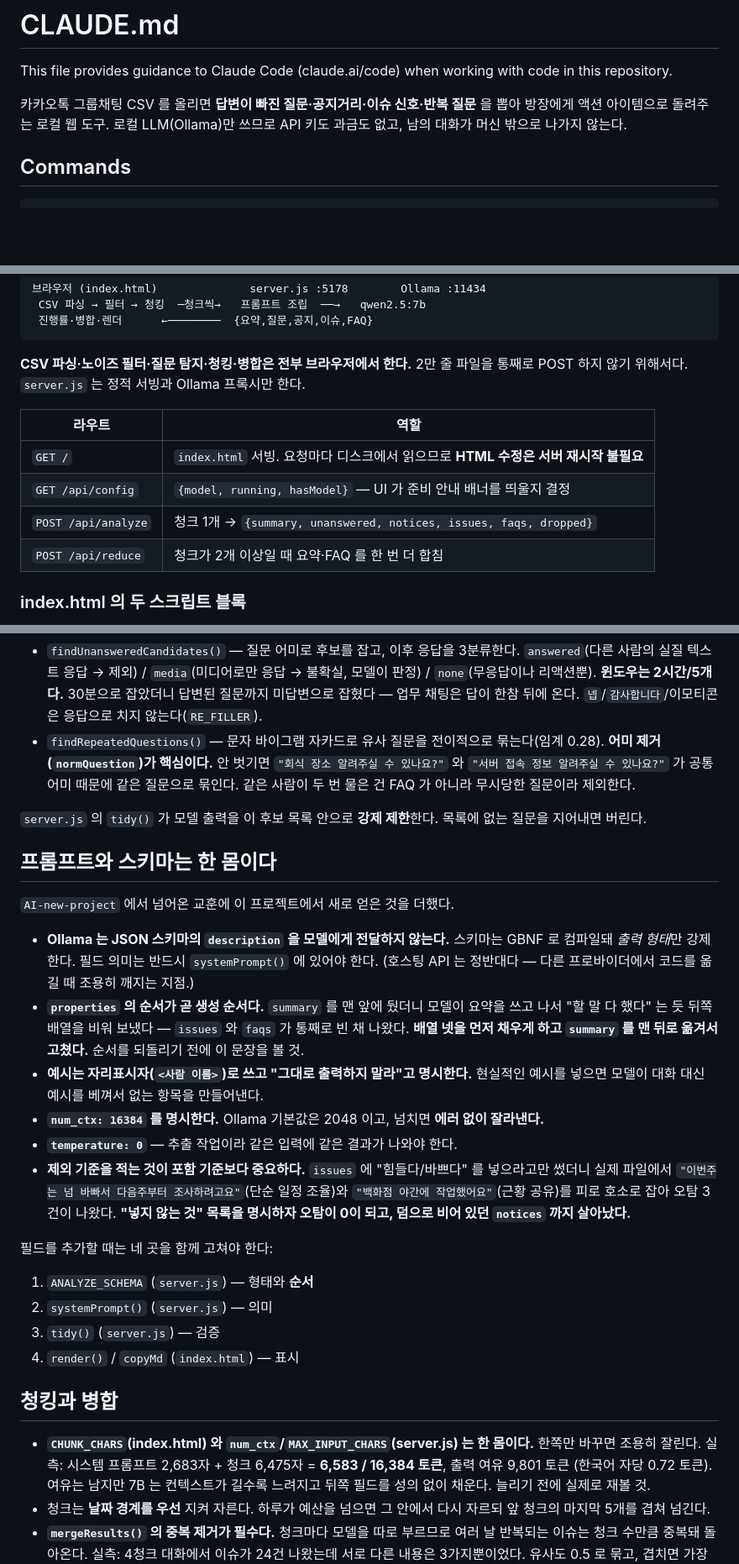
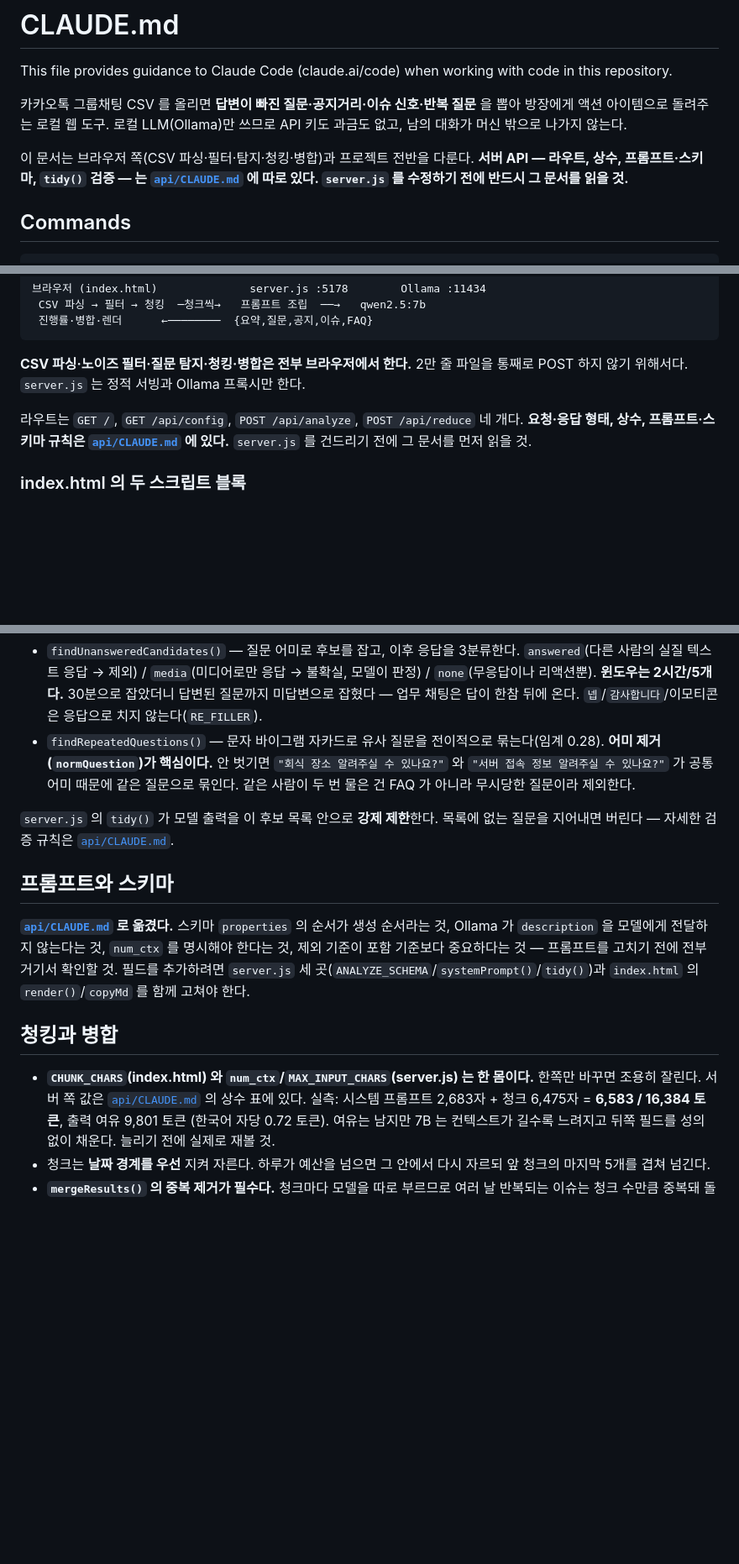
Before and after one commit to devsuzy/mini-project, a Markdown page: CLAUDE.md, 3 parts joined by grey strips. Shown at 84% size. Drawn GitHub-style; blank space fills up the shorter version.

```diff
--- a/CLAUDE.md
+++ b/CLAUDE.md
@@ -3,6 +3,10 @@
 This file provides guidance to Claude Code (claude.ai/code) when working with code in this repository.
 
 카카오톡 그룹채팅 CSV 를 올리면 **답변이 빠진 질문·공지거리·이슈 신호·반복 질문** 을 뽑아 방장에게 액션 아이템으로 돌려주는 로컬 웹 도구. 로컬 LLM(Ollama)만 쓰므로 API 키도 과금도 없고, 남의 대화가 머신 밖으로 나가지 않는다.
+
+이 문서는 브라우저 쪽(CSV 파싱·필터·탐지·청킹·병합)과 프로젝트 전반을 다룬다.
+**서버 API — 라우트, 상수, 프롬프트·스키마, `tidy()` 검증 — 는 [`api/CLAUDE.md`](api/CLAUDE.md) 에 따로 있다.
+`server.js` 를 수정하기 전에 반드시 그 문서를 읽을 것.**
 
 ## Commands
 
@@ -35,12 +39,9 @@ Ollama 는 `brew services start ollama` 로 상시 실행 중이어야 한다.
 
 **CSV 파싱·노이즈 필터·질문 탐지·청킹·병합은 전부 브라우저에서 한다.** 2만 줄 파일을 통째로 POST 하지 않기 위해서다. `server.js` 는 정적 서빙과 Ollama 프록시만 한다.
 
-| 라우트 | 역할 |
-|---|---|
-| `GET /` | `index.html` 서빙. 요청마다 디스크에서 읽으므로 **HTML 수정은 서버 재시작 불필요** |
-| `GET /api/config` | `{model, running, hasModel}` — UI 가 준비 안내 배너를 띄울지 결정 |
-| `POST /api/analyze` | 청크 1개 → `{summary, unanswered, notices, issues, faqs, dropped}` |
-| `POST /api/reduce` | 청크가 2개 이상일 때 요약·FAQ 를 한 번 더 합침 |
+라우트는 `GET /`, `GET /api/config`, `POST /api/analyze`, `POST /api/reduce` 네 개다.
+**요청·응답 형태, 상수, 프롬프트·스키마 규칙은 [`api/CLAUDE.md`](api/CLAUDE.md) 에 있다.**
+`server.js` 를 건드리기 전에 그 문서를 먼저 읽을 것.
 
 ### index.html 의 두 스크립트 블록
 
@@ -72,28 +73,19 @@ Ollama 는 `brew services start ollama` 로 상시 실행 중이어야 한다.
   **어미 제거(`normQuestion`)가 핵심이다.** 안 벗기면 `"회식 장소 알려주실 수 있나요?"` 와 `"서버 접속 정보 알려주실 수 있나요?"` 가 공통 어미 때문에 같은 질문으로 묶인다.
   같은 사람이 두 번 물은 건 FAQ 가 아니라 무시당한 질문이라 제외한다.
 
-`server.js` 의 `tidy()` 가 모델 출력을 이 후보 목록 안으로 **강제 제한**한다. 목록에 없는 질문을 지어내면 버린다.
+`server.js` 의 `tidy()` 가 모델 출력을 이 후보 목록 안으로 **강제 제한**한다. 목록에 없는 질문을 지어내면 버린다 — 자세한 검증 규칙은 [`api/CLAUDE.md`](api/CLAUDE.md).
 
-## 프롬프트와 스키마는 한 몸이다
+## 프롬프트와 스키마
 
-`AI-new-project` 에서 넘어온 교훈에 이 프로젝트에서 새로 얻은 것을 더했다.
-
-- **Ollama 는 JSON 스키마의 `description` 을 모델에게 전달하지 않는다.** 스키마는 GBNF 로 컴파일돼 *출력 형태*만 강제한다. 필드 의미는 반드시 `systemPrompt()` 에 있어야 한다. (호스팅 API 는 정반대다 — 다른 프로바이더에서 코드를 옮길 때 조용히 깨지는 지점.)
-- **`properties` 의 순서가 곧 생성 순서다.** `summary` 를 맨 앞에 뒀더니 모델이 요약을 쓰고 나서 "할 말 다 했다" 는 듯 뒤쪽 배열을 비워 보냈다 — `issues` 와 `faqs` 가 통째로 빈 채 나왔다. **배열 넷을 먼저 채우게 하고 `summary` 를 맨 뒤로 옮겨서 고쳤다.** 순서를 되돌리기 전에 이 문장을 볼 것.
-- **예시는 자리표시자(`<사람 이름>`)로 쓰고 "그대로 출력하지 말라"고 명시한다.** 현실적인 예시를 넣으면 모델이 대화 대신 예시를 베껴서 없는 항목을 만들어낸다.
-- **`num_ctx: 16384` 를 명시한다.** Ollama 기본값은 2048 이고, 넘치면 **에러 없이 잘라낸다.**
-- **`temperature: 0`** — 추출 작업이라 같은 입력에 같은 결과가 나와야 한다.
-- **제외 기준을 적는 것이 포함 기준보다 중요하다.** `issues` 에 "힘들다/바쁘다" 를 넣으라고만 썼더니 실제 파일에서 `"이번주는 넘 바빠서 다음주부터 조사하려고요"`(단순 일정 조율)와 `"백화점 야간에 작업했어요"`(근황 공유)를 피로 호소로 잡아 오탐 3건이 나왔다. **"넣지 않는 것" 목록을 명시하자 오탐이 0이 되고, 덤으로 비어 있던 `notices` 까지 살아났다.**
-
-필드를 추가할 때는 네 곳을 함께 고쳐야 한다:
-1. `ANALYZE_SCHEMA` (`server.js`) — 형태와 **순서**
-2. `systemPrompt()` (`server.js`) — 의미
-3. `tidy()` (`server.js`) — 검증
-4. `render()` / `copyMd` (`index.html`) — 표시
+**[`api/CLAUDE.md`](api/CLAUDE.md) 로 옮겼다.** 스키마 `properties` 의 순서가 생성 순서라는 것,
+Ollama 가 `description` 을 모델에게 전달하지 않는다는 것, `num_ctx` 를 명시해야 한다는 것,
+제외 기준이 포함 기준보다 중요하다는 것 — 프롬프트를 고치기 전에 전부 거기서 확인할 것.
+필드를 추가하려면 `server.js` 세 곳(`ANALYZE_SCHEMA`/`systemPrompt()`/`tidy()`)과
+`index.html` 의 `render()`/`copyMd` 를 함께 고쳐야 한다.
 
 ## 청킹과 병합
 
-- **`CHUNK_CHARS`(index.html) 와 `num_ctx`/`MAX_INPUT_CHARS`(server.js) 는 한 몸이다.** 한쪽만 바꾸면 조용히 잘린다.
+- **`CHUNK_CHARS`(index.html) 와 `num_ctx`/`MAX_INPUT_CHARS`(server.js) 는 한 몸이다.** 한쪽만 바꾸면 조용히 잘린다. 서버 쪽 값은 [`api/CLAUDE.md`](api/CLAUDE.md) 의 상수 표에 있다.
   실측: 시스템 프롬프트 2,683자 + 청크 6,475자 = **6,583 / 16,384 토큰**, 출력 여유 9,801 토큰 (한국어 자당 0.72 토큰).
   여유는 남지만 7B 는 컨텍스트가 길수록 느려지고 뒤쪽 필드를 성의 없이 채운다. 늘리기 전에 실제로 재볼 것.
 - 청크는 **날짜 경계를 우선** 지켜 자른다. 하루가 예산을 넘으면 그 안에서 다시 자르되 앞 청크의 마지막 5개를 겹쳐 넘긴다.
```
Also changed, not shown: other parts of CLAUDE.md (+5 -8 lines), api/CLAUDE.md (added, +98 -0 lines).
